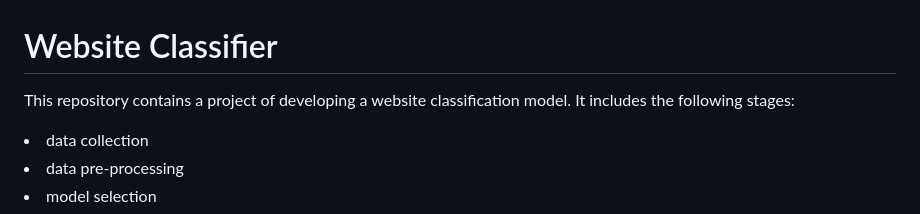
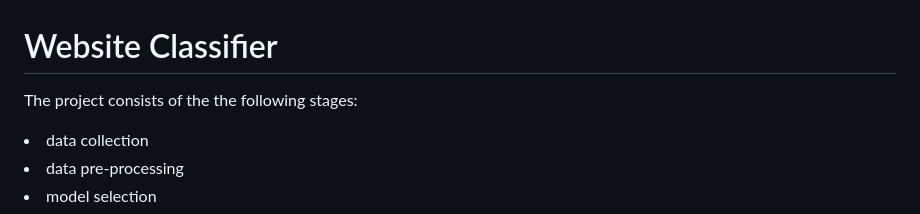
Before and after one commit to VladimirNechaev1988/website_classifier, a Markdown page: README.md, the part around the change. GitHub-like rendering.

```diff
--- a/README.md
+++ b/README.md
@@ -1,5 +1,5 @@
 # Website Classifier
-This repository contains a project of developing a website classification model. It includes the following stages:
+The project consists of the the following stages:
 <li> data collection </li>
 <li> data pre-processing </li>
 <li> model selection </li>
```
